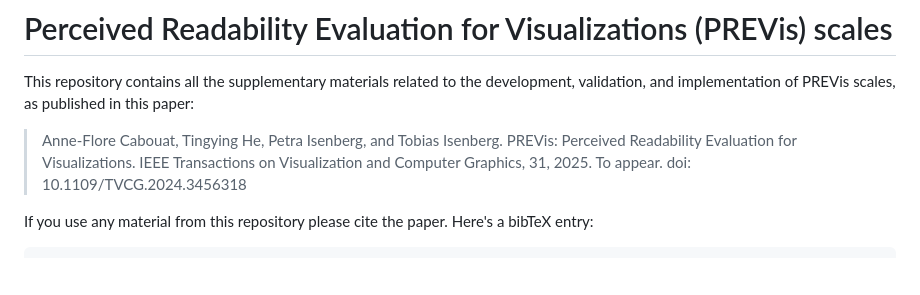
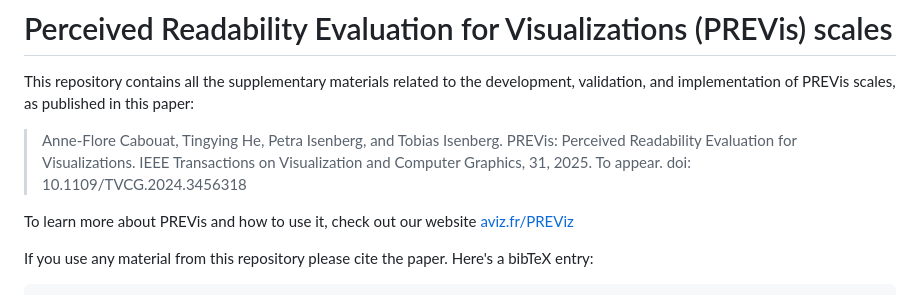
Before and after one commit to AF-Cabouat/PREVis-scales, a Markdown page: README.md, the part around the change. GitHub-like rendering; blank space fills up the shorter version.

Commit message:
Added link to PREVis webpage on aviz.fr

````diff
--- a/README.md
+++ b/README.md
@@ -3,6 +3,8 @@
 This repository contains all the supplementary materials related to the development, validation, and implementation of PREVis scales, as published in this paper:
 
 > Anne-Flore Cabouat, Tingying He, Petra Isenberg, and Tobias Isenberg. PREVis: Perceived Readability Evaluation for Visualizations. IEEE Transactions on Visualization and Computer Graphics, 31, 2025. To appear. doi: 10.1109/TVCG.2024.3456318
+
+To learn more about PREVis and how to use it, check out our website [aviz.fr/PREViz](https://aviz.fr/PREVis/)
 
 If you use any material from this repository please cite the paper. Here's a bibTeX entry:
 ```
````
